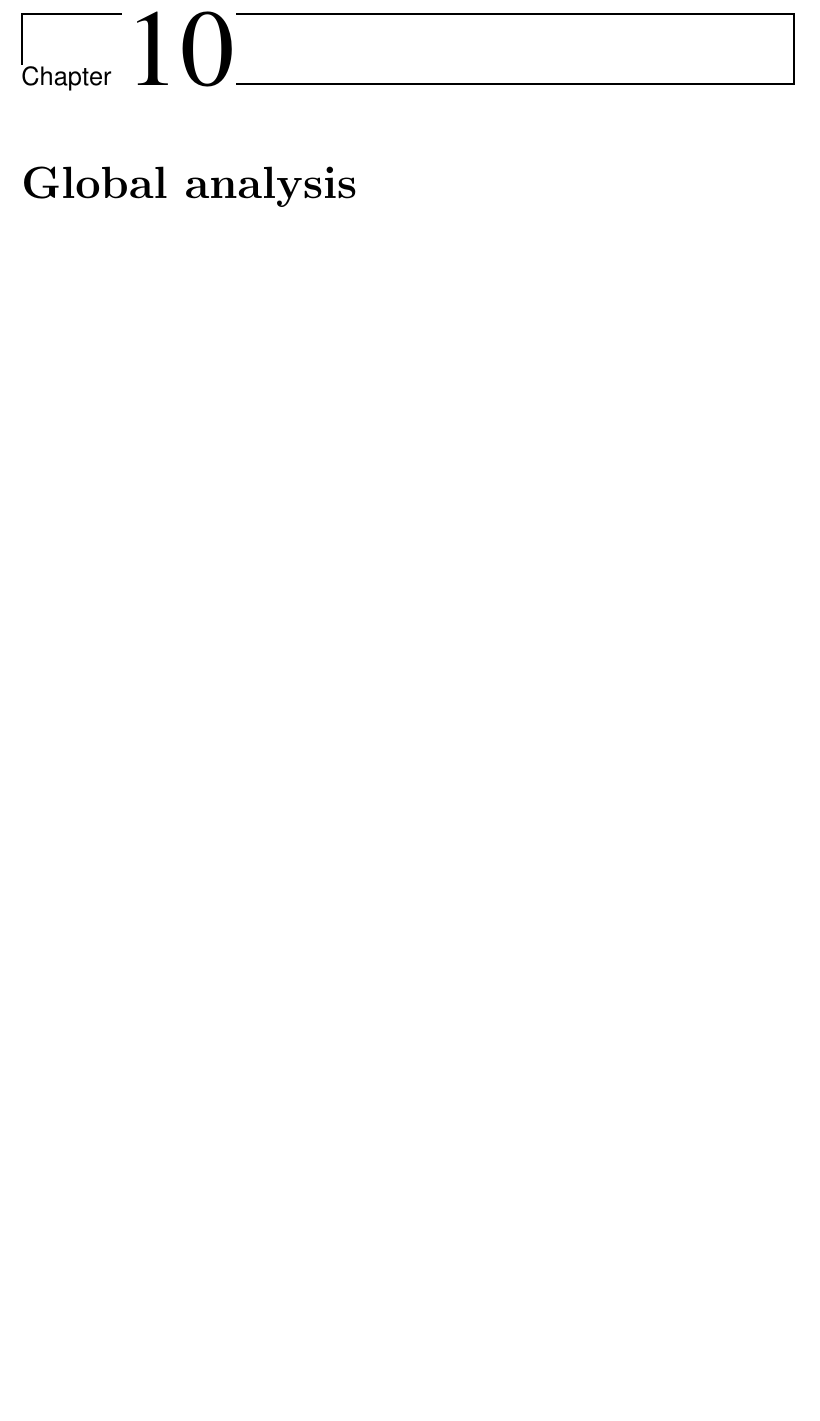
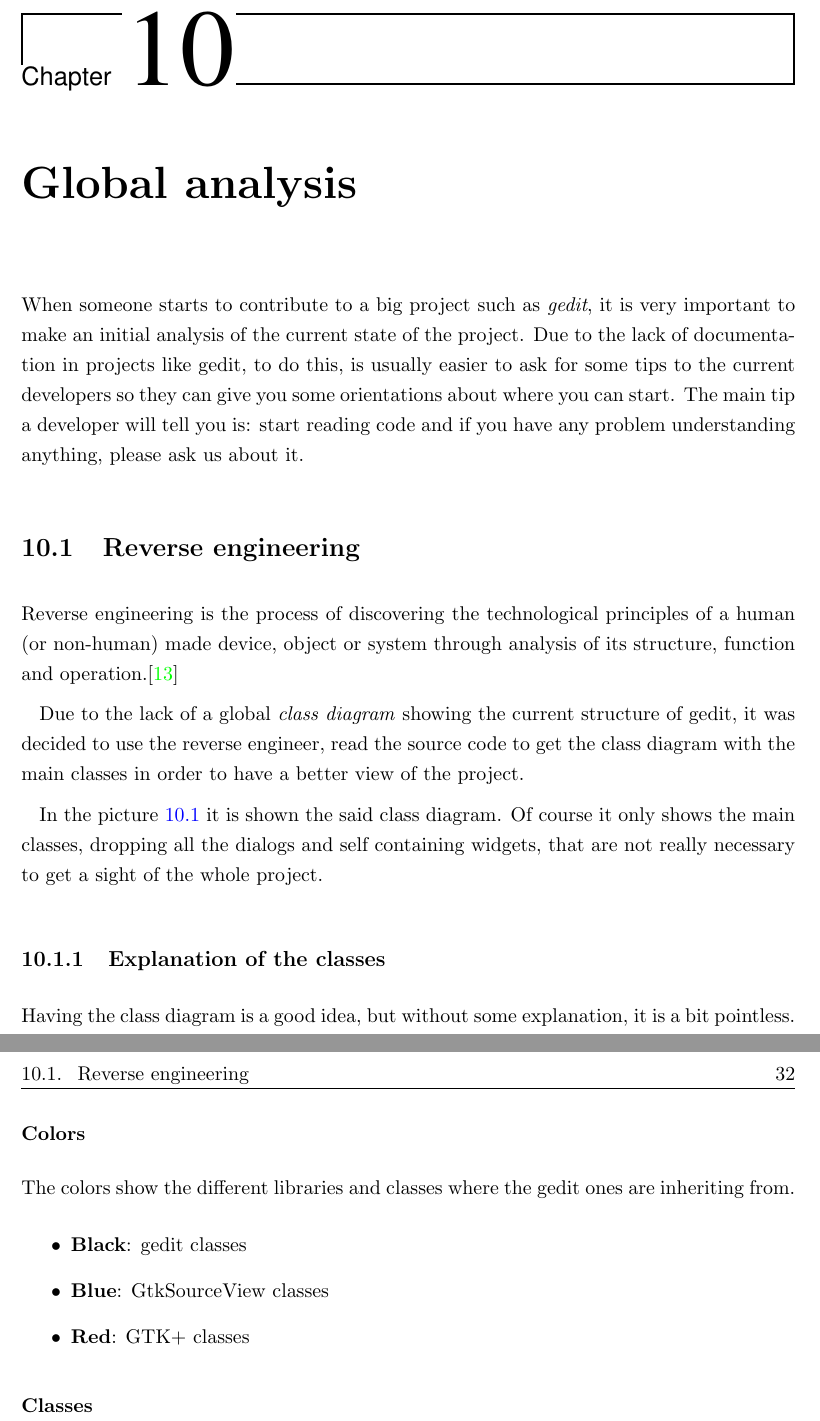
Before and after one commit to nacho/project-doc, a LaTeX thesis (main.tex, which reads global-analysis.tex): part of page 41 of 62 before the commit and two parts of pages 41 and 42 of 64 after it, the two joined at a grey line, cut so that both start at the same text, the shorter picture padded with empty space. Compiled offline with pdfLaTeX.

Commit message:
global-analysis: add reverse engineer subsec

```diff
--- a/global-analysis.tex
+++ b/global-analysis.tex
@@ -2,4 +2,31 @@
 
 \chapter{Global analysis}
 
-\addfigure[0.92\textwidth]{./images/class-diagram-2-30}{Class diagram gedit 2.30}{ClassDiagram230}
+% FIXME: draft, missing the explanation of each class of the class diagram
+
+When someone starts to contribute to a big project such as \emph{gedit}, it is very important to make an initial analysis of the current state of the project. Due to the lack of documentation in projects like gedit, to do this, is usually easier to ask for some tips to the current developers so they can give you some orientations about where you can start. The main tip a developer will tell you is: start reading code and if you have any problem understanding anything, please ask us about it.
+
+\section{Reverse engineering}\label{ReverseEngineering}
+
+Reverse engineering is the process of discovering the technological principles of a human (or non-human) made device, object or system through analysis of its structure, function and operation.\cite{website:reverse-engineer}
+
+Due to the lack of a global \emph{class diagram} showing the current structure of gedit, it was decided to use the reverse engineer, read the source code to get the class diagram with the main classes in order to have a better view of the project.
+
+In the picture \ref{fig:ClassDiagram230} it is shown the said class diagram. Of course it only shows the main classes, dropping all the dialogs and self containing widgets, that are not really necessary to get a sight of the whole project.
+
+\addfigure[0.92\textwidth]{./images/class-diagram-2-30}{Class diagram gedit 2.30}{fig:ClassDiagram230}
+
+\subsection{Explanation of the classes}
+
+Having the class diagram is a good idea, but without some explanation, it is a bit pointless.
+
+\subsubsection{Colors}
+
+The colors show the different libraries and classes where the gedit ones are inheriting from.
+\begin{itemize}
+  \item \textbf{Black}: gedit classes
+  \item \textbf{Blue}: GtkSourceView classes
+  \item \textbf{Red}: GTK+ classes
+\end{itemize}
+
+\subsubsection{Classes}
```
Also changed, not shown: biblio.bib (+5 -0 lines).
